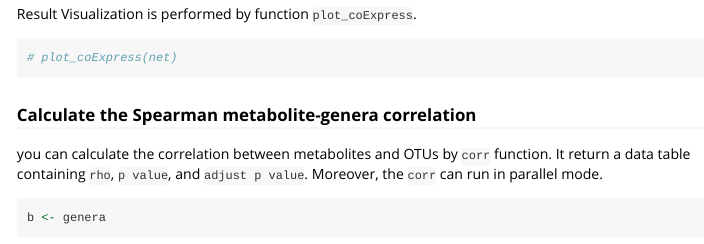
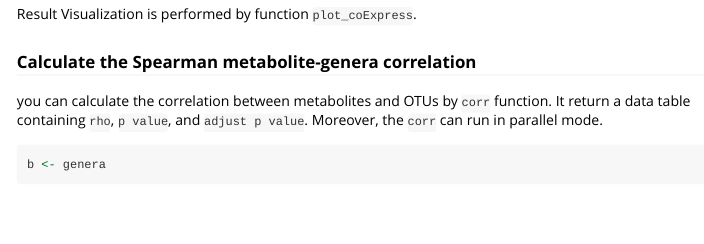
Before and after one commit to gongcongcong/mbOmic, an R Markdown document (vignettes/Integrative_analysis_of_metabolome_and_microbiome.Rmd): the page in a window 1100 px wide, from 2040 px down. Rendered offline with R 4.5, knitr and Pandoc, with nearby package versions; some code elsewhere in the file could not run offline; long lines of code are wrapped.

Commit message:
fix the build wrong

````diff
--- a/vignettes/Integrative_analysis_of_metabolome_and_microbiome.Rmd
+++ b/vignettes/Integrative_analysis_of_metabolome_and_microbiome.Rmd
@@ -100,9 +100,6 @@ net <- coExpress(m,message = TRUE,threshold.d = 0.02, threshold = 0.8, power = 9
 
 Result Visualization is performed by function `plot_coExpress`.
 
-```{r, fig.align='center', fig.width= 5, fig.height= 4}
-# plot_coExpress(net)
-```
 
 ### Calculate the Spearman metabolite-genera correlation
 
````
